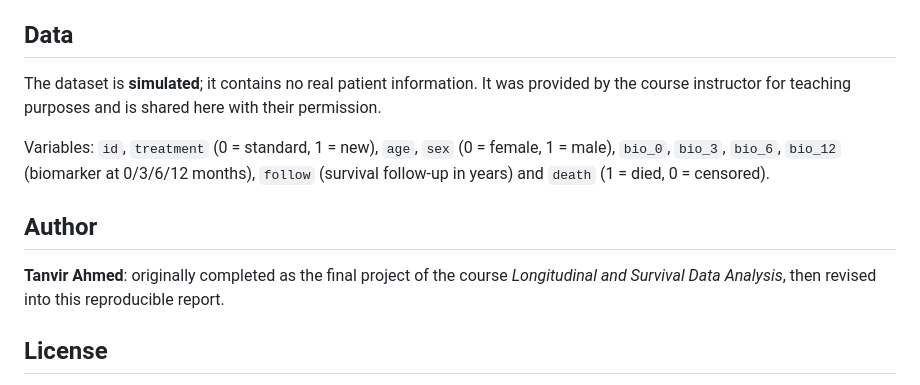
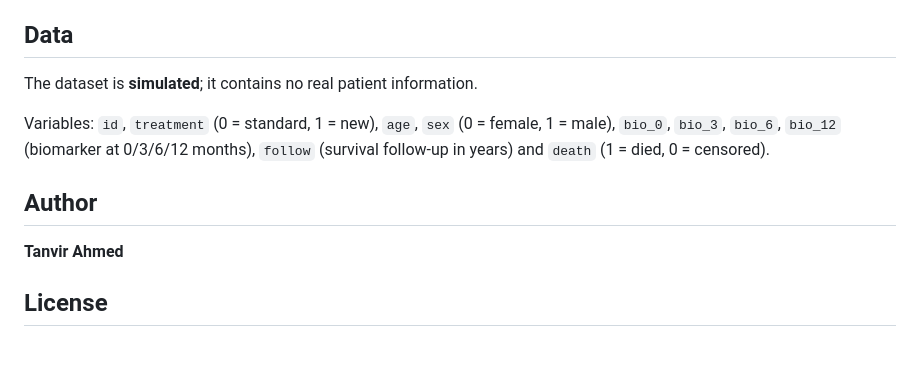
Before and after one commit to Taanvir-Ahmed/longitudinal-survival-analysis, a Markdown page: README.md, the part around the change. Rendered like a GitHub page; blank space fills up the shorter version.

```diff
--- a/README.md
+++ b/README.md
@@ -70,9 +70,7 @@ Built with R 4.3.3. Rendering takes under a minute.
 
 ## Data
 
-The dataset is **simulated**; it contains no real patient information. It was
-provided by the course instructor for teaching purposes and is shared here with
-their permission.
+The dataset is **simulated**; it contains no real patient information.
 
 Variables: `id`, `treatment` (0 = standard, 1 = new), `age`, `sex` (0 = female, 1 = male),
 `bio_0`, `bio_3`, `bio_6`, `bio_12` (biomarker at 0/3/6/12 months), `follow`
@@ -80,7 +78,7 @@ Variables: `id`, `treatment` (0 = standard, 1 = new), `age`, `sex` (0 = female,
 
 ## Author
 
-**Tanvir Ahmed**: originally completed as the final project of the course *Longitudinal and Survival Data Analysis*, then revised into this reproducible report.
+**Tanvir Ahmed**
 
 ## License
 
```
